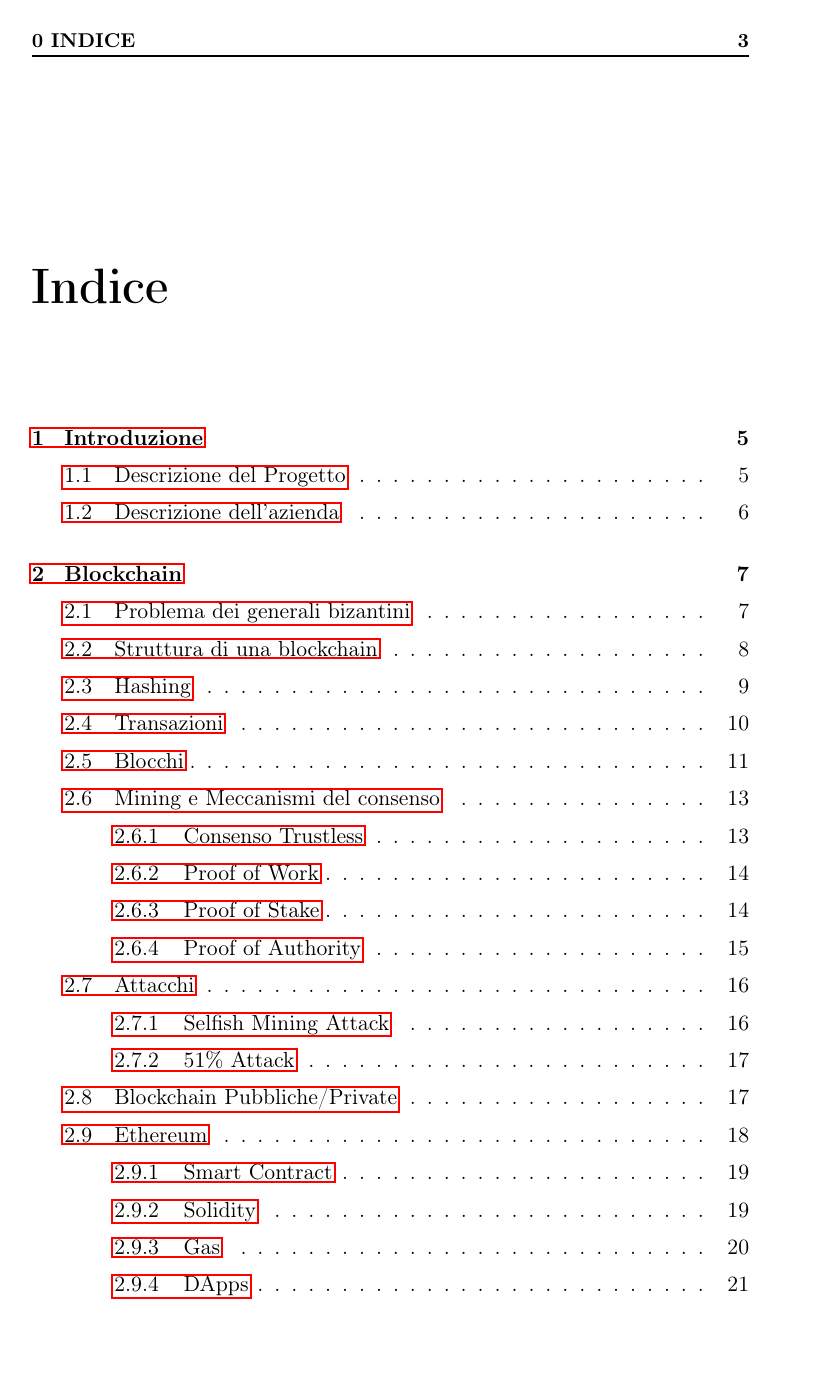
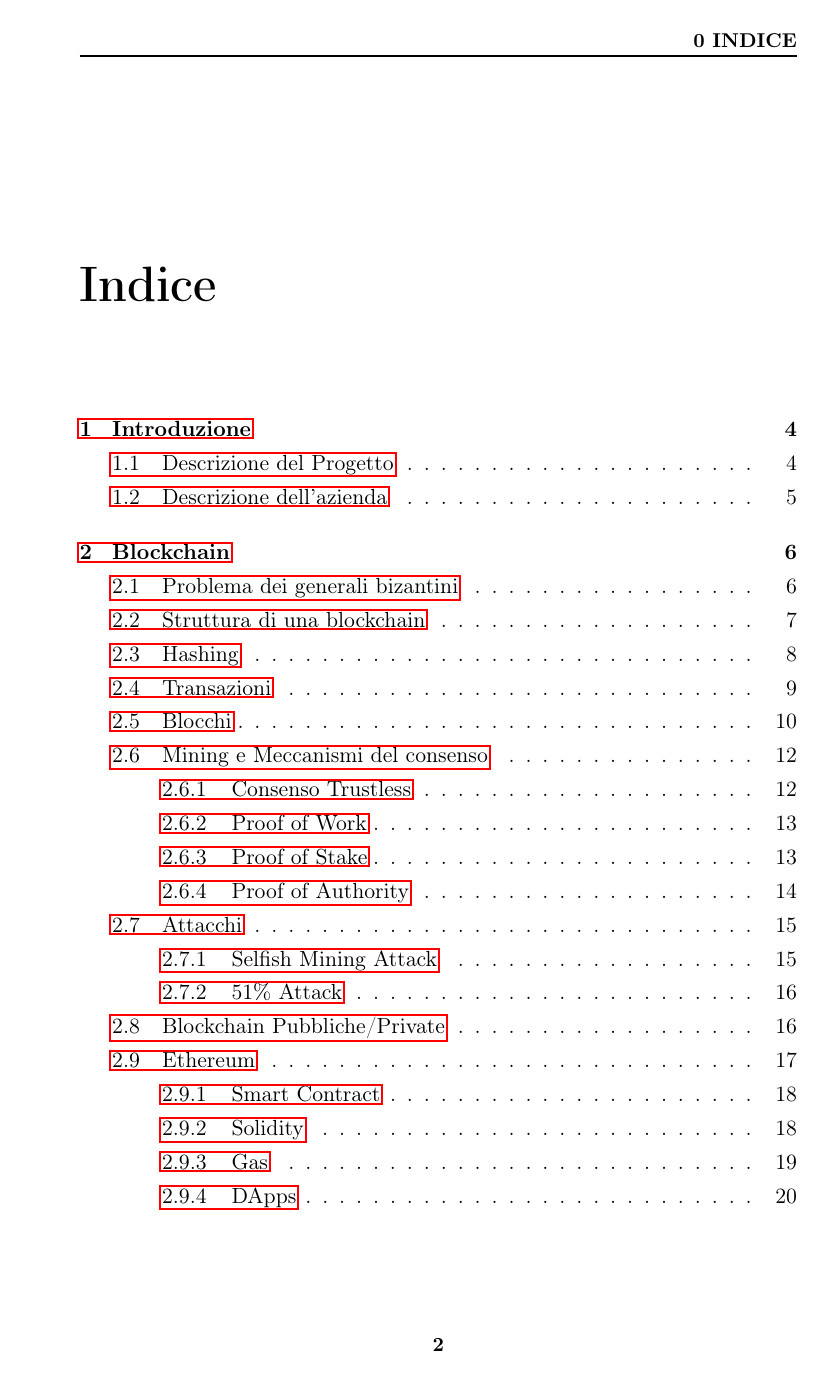
Before and after one commit to MrSecret35/Tesi_Triennale_Blockchain, a LaTeX document (Tesi.tex): page 3 of 59 before the commit and page 3 of 58 after it. Compiled offline with pdfLaTeX.

```diff
--- a/Tesi.tex
+++ b/Tesi.tex
@@ -1,4 +1,4 @@
-\documentclass[11pt,a4paper,titlepage, twoside, openright]{report}
+\documentclass[11pt,a4paper,titlepage, openright]{report}
 %twoside,openright
 \usepackage[italian]{babel} %italiano
 \usepackage[T1]{fontenc}
@@ -67,11 +67,11 @@
 \pagestyle{fancy}
 \renewcommand{\chaptermark}[1]{\markboth{#1}{#1}}
 \fancyhf{}
-\fancyhead[R]{\small\bfseries\thepage}
-\fancyhead[L]{\small\bfseries\thechapter\ \leftmark}
+\fancyfoot[C]{\small\bfseries\thepage}
+\fancyhead[R]{\small\bfseries\thechapter\ \leftmark}
 \setlength{\headheight}{13.6pt}
 \fancypagestyle{plain}{
-  \fancyhead[R]{\small\bfseries\thepage}\fancyfoot[C]{}%
+  \fancyfoot[C]{\small\bfseries\thepage}
   \renewcommand{\headrulewidth}{1pt}%
 }
 
```
Also changed, not shown: Tesi.pdf, presentazione_laurea/Arrow.png (added), presentazione_laurea/Immagine.png (added), presentazione_laurea/pngkey.com-futuristic-border-png-9291691.png (added), Tesi.tex (3 more changed lines), 6 other files.
